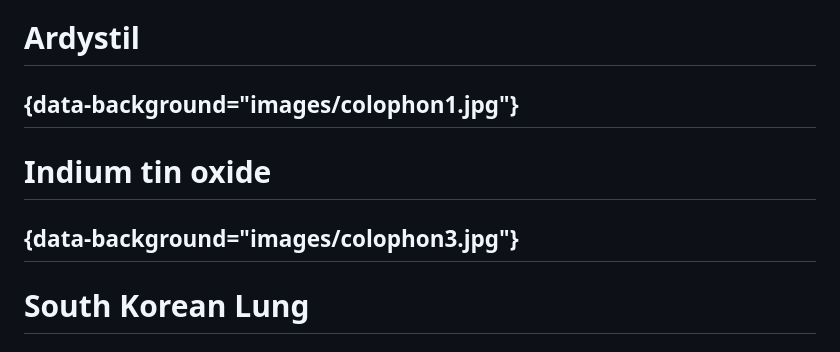
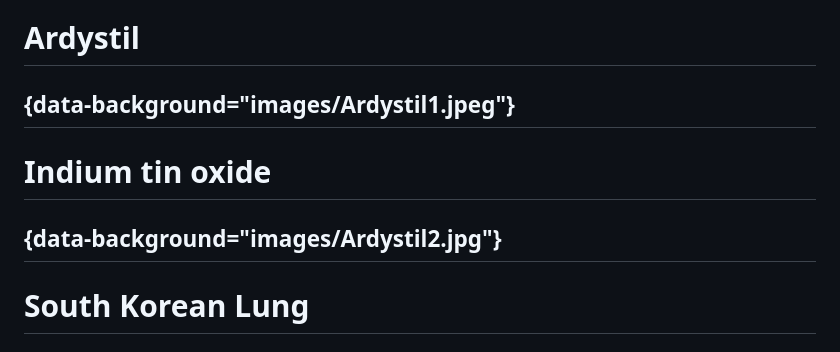
Before and after one commit to drcjar/work-related-ild-talk-sanfran-march-2017, a Markdown page: work-related-ild-talk-sanfran-march-2017.md, the part around the change. Rendered like a GitHub page.

```diff
--- a/work-related-ild-talk-sanfran-march-2017.md
+++ b/work-related-ild-talk-sanfran-march-2017.md
@@ -145,11 +145,11 @@ problems, limitations of registry and insurance claim data)
 
 # Ardystil
 
-## {data-background="images/colophon1.jpg"}
+## {data-background="images/Ardystil1.jpeg"}
 
 # Indium tin oxide
 
-## {data-background="images/colophon3.jpg"}
+## {data-background="images/Ardystil2.jpg"}
 
 # South Korean Lung
 
```
Also changed, not shown: images/Ardystil1.jpeg (added), images/Ardystil2.jpeg (added), 1 other file.
